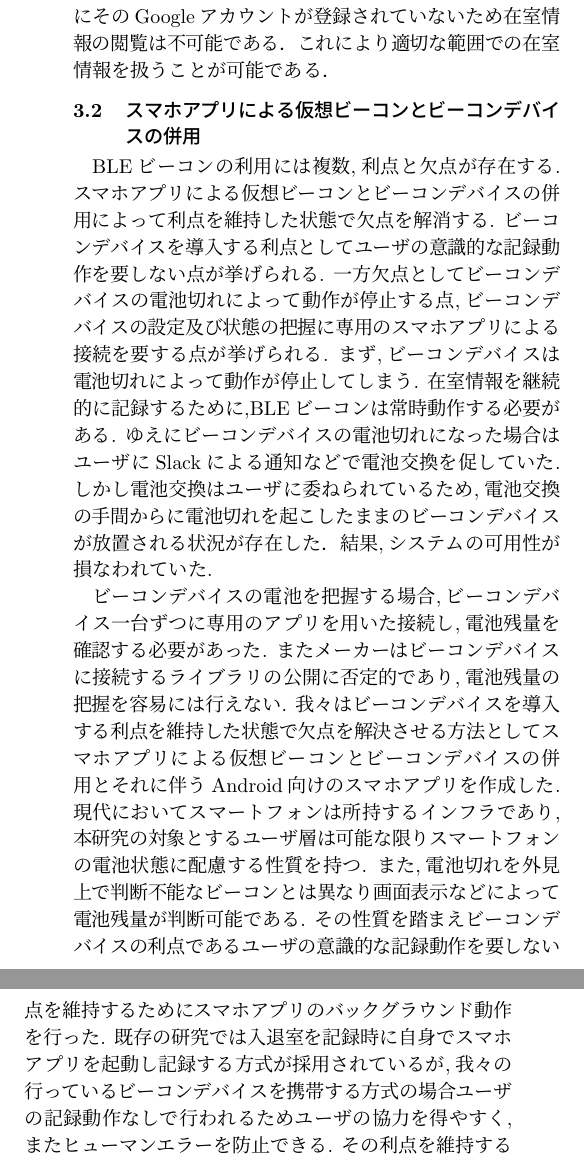
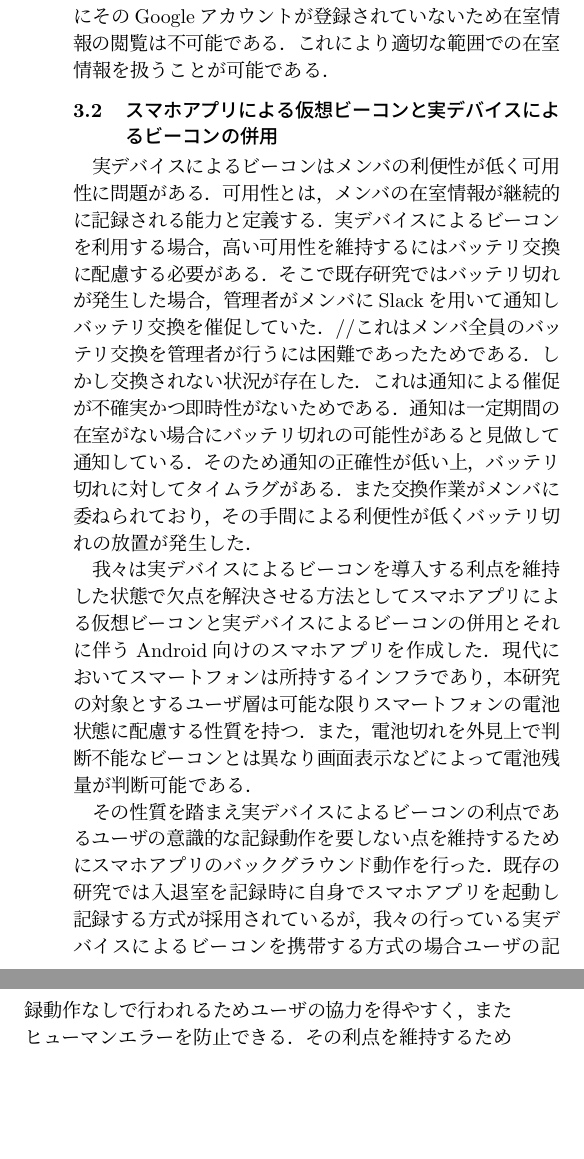
Before and after one commit to kajiLabTeam/Stay-Watch-Paper, a LaTeX document (redume/stay_watch_abstract.tex, which reads redume/chap3/3.tex): two parts of the columns of page 2 of 3, joined at a grey line, cut so that both start at the same text, the shorter picture padded with empty space. Compiled offline with pLaTeX and dvipdfmx.

Commit message:
Update 3.tex

```diff
--- a/redume/chap3/3.tex
+++ b/redume/chap3/3.tex
@@ -1,28 +1,24 @@
 
-\subsection{スマホアプリによる仮想ビーコンとビーコンデバイスの併用}
+\subsection{スマホアプリによる仮想ビーコンと実デバイスによるビーコンの併用}
 
 
 % \begin{figure}[tbh]
 %   \centering
-%   \includegraphics[width=8cm]{image/hybrid.png}
-%   \caption{仮想ビーコンとビーコンデバイスの併用}
+%   \includegraphics[width=8cm]{image/hybrid．png}
+%   \caption{仮想ビーコンと実デバイスによるビーコンの併用}
 %   \label{multipleBPM}
 % \end{figure}
 % !!!!!!!!!!!!!!!!図2を利用する場合は言及する文章を書くこと 良い図を作る!!!!!!!!!!!!!!!!!!
 
- BLEビーコンの利用には複数,利点と欠点が存在する.スマホアプリによる仮想ビーコンとビーコンデバイスの併用によって利点を維持した状態で欠点を解消する.
- ビーコンデバイスを導入する利点としてユーザの意識的な記録動作を要しない点が挙げられる.
-一方欠点としてビーコンデバイスの電池切れによって動作が停止する点,ビーコンデバイスの設定及び状態の把握に専用のスマホアプリによる接続を要する点が挙げられる.
-まず,ビーコンデバイスは電池切れによって動作が停止してしまう.
-在室情報を継続的に記録するために,BLEビーコンは常時動作する必要がある.
-ゆえにビーコンデバイスの電池切れになった場合はユーザにSlackによる通知などで電池交換を促していた.
-しかし電池交換はユーザに委ねられているため,電池交換の手間からに電池切れを起こしたままのビーコンデバイスが放置される状況が存在した．
-結果,システムの可用性が損なわれていた.
+実デバイスによるビーコンはメンバの利便性が低く可用性に問題がある．
+可用性とは，メンバの在室情報が継続的に記録される能力と定義する．
+実デバイスによるビーコンを利用する場合，高い可用性を維持するにはバッテリ交換に配慮する必要がある．
+そこで既存研究ではバッテリ切れが発生した場合，管理者がメンバにSlackを用いて
+通知しバッテリ交換を催促していた．
+//これはメンバ全員のバッテリ交換を管理者が行うには困難であったためである．
+しかし交換されない状況が存在した．
+これは通知による催促が不確実かつ即時性がないためである．
+通知は一定期間の在室がない場合にバッテリ切れの可能性があると見做して通知している．
+そのため通知の正確性が低い上，バッテリ切れに対してタイムラグがある．
+また交換作業がメンバに委ねられており，その手間による利便性が低くバッテリ切れの放置が発生した．
 
- ビーコンデバイスの電池を把握する場合,ビーコンデバイス一台ずつに専用のアプリを用いた接続し,電池残量を確認する必要があった.
-またメーカーはビーコンデバイスに接続するライブラリの公開に否定的であり,電池残量の把握を容易には行えない.
-我々はビーコンデバイスを導入する利点を維持した状態で欠点を解決させる方法としてスマホアプリによる仮想ビーコンとビーコンデバイスの併用とそれに伴うAndroid向けのスマホアプリを作成した.
- 現代においてスマートフォンは所持するインフラであり,本研究の対象とするユーザ層は可能な限りスマートフォンの電池状態に配慮する性質を持つ.
-また,電池切れを外見上で判断不能なビーコンとは異なり画面表示などによって電池残量が判断可能である.
-その性質を踏まえビーコンデバイスの利点であるユーザの意識的な記録動作を要しない点を維持するためにスマホアプリのバックグラウンド動作を行った.
- 既存の研究では入退室を記録時に自身でスマホアプリを起動し記録する方式が採用されているが,我々の行っているビーコンデバイスを携帯する方式の場合ユーザの記録動作なしで行われるためユーザの協力を得やすく,またヒューマンエラーを防止できる.
@@ -32,0 +26,7 @@
+我々は実デバイスによるビーコンを導入する利点を維持した状態で欠点を解決させる方法としてスマホアプリによる仮想ビーコンと実デバイスによるビーコンの併用とそれに伴うAndroid向けのスマホアプリを作成した．
+ 現代においてスマートフォンは所持するインフラであり，本研究の対象とするユーザ層は可能な限りスマートフォンの電池状態に配慮する性質を持つ．
+また，電池切れを外見上で判断不能なビーコンとは異なり画面表示などによって電池残量が判断可能である．
+
+その性質を踏まえ実デバイスによるビーコンの利点であるユーザの意識的な記録動作を要しない点を維持するためにスマホアプリのバックグラウンド動作を行った．
+ 既存の研究では入退室を記録時に自身でスマホアプリを起動し記録する方式が採用されているが，我々の行っている実デバイスによるビーコンを携帯する方式の場合ユーザの記録動作なしで行われるためユーザの協力を得やすく，またヒューマンエラーを防止できる．
+その利点を維持するために，スマホアプリを起動しビーコンの動作を開始した後は図2に示す通りスマートフォンの通知領域に動作状況を表示し，ユーザのそれ以上の操作を要しない．
@@ -37,4 +40,3 @@
   \caption{通知領域による可視化}
   \label{multipleBPM}
 \end{figure}
- しかしスマホアプリによる仮想ビーコンのみを利用する場合,様々な状況のユーザの継続した利用が困難であるため,ビーコンデバイスと併用できる仕様とした.
```
Also changed, not shown: redume/chap3/3.tex (20 more changed lines).
